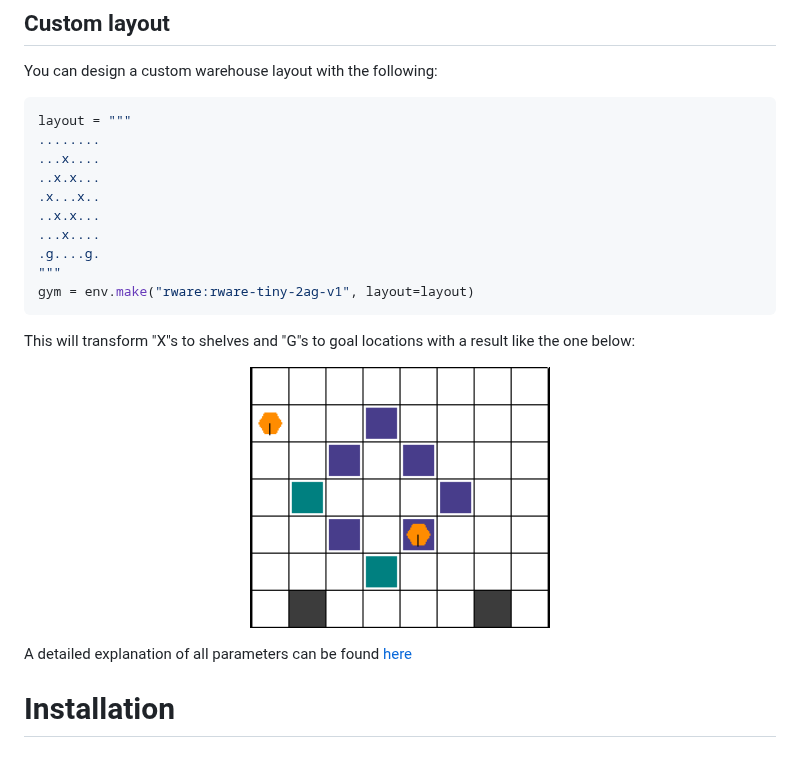
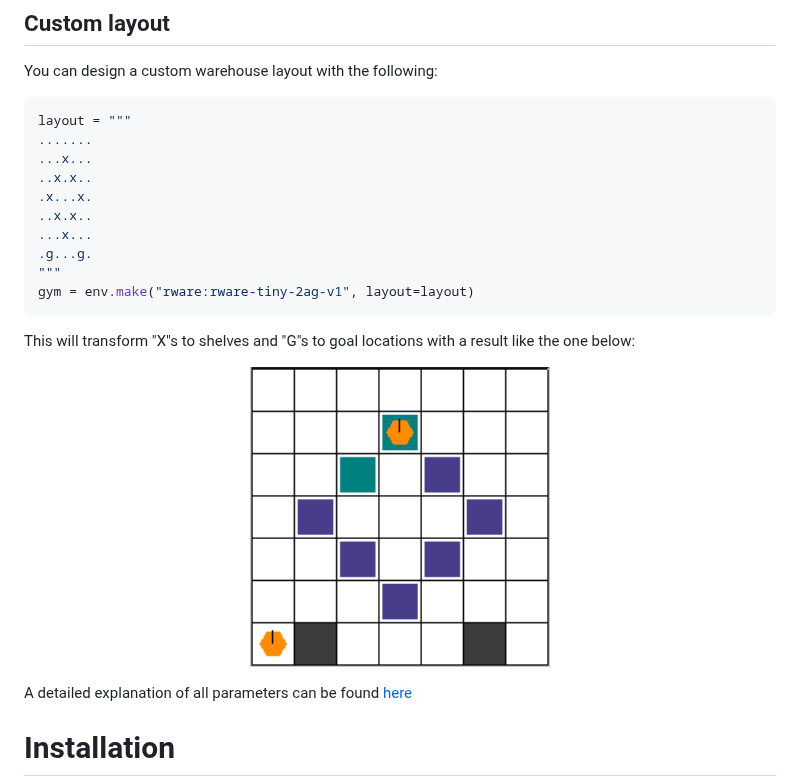
Before and after one commit to semitable/robotic-warehouse, a Markdown page: README.md, the part around the change. GitHub-like rendering; pictures changed too: docs/img/rware-round.png (added), docs/img/rware_round.png (deleted); blank space fills up the shorter version.

Commit message:
Docs: showcase a better custom layout

````diff
--- a/README.md
+++ b/README.md
@@ -95,19 +95,19 @@ env = gym.make("rware-tiny-2ag-v1", sensor_range=3, request_queue_size=6)
 You can design a custom warehouse layout with the following:
 ```python
 layout = """
-........
-...x....
-..x.x...
-.x...x..
-..x.x...
-...x....
-.g....g.
+.......
+...x...
+..x.x..
+.x...x.
+..x.x..
+...x...
+.g...g.
 """
 gym = env.make("rware:rware-tiny-2ag-v1", layout=layout)
 ```
 This will transform "X"s to shelves and "G"s to goal locations with a result like the one below:
 <p align="center">
- <img width="300px" src="docs/img/rware_round.png" align="center" alt="Multi-Robot Warehouse (RWARE) illustration" />
+ <img width="300px" src="docs/img/rware-round.png" align="center" alt="Multi-Robot Warehouse (RWARE) illustration" />
 </p>
 
 
````
